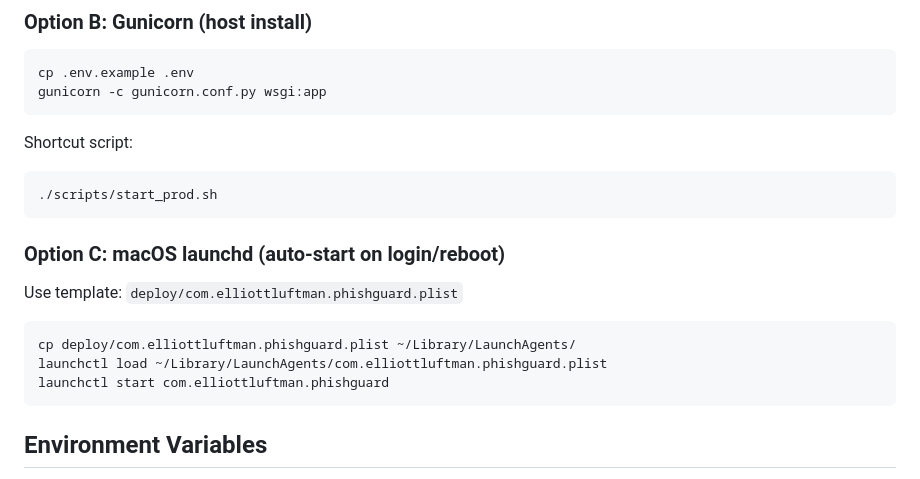
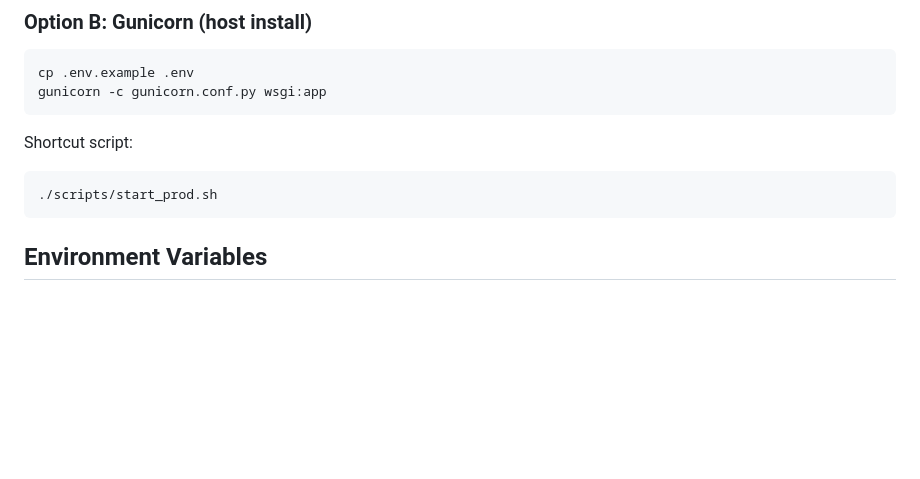
Before and after one commit to elliottluftman/PhishGuard, a Markdown page: README.md, the part around the change. GitHub-like rendering; blank space fills up the shorter version.

````diff
--- a/README.md
+++ b/README.md
@@ -80,14 +80,6 @@ Shortcut script:
 ./scripts/start_prod.sh
 ```
 
-### Option C: macOS launchd (auto-start on login/reboot)
-Use template: `deploy/com.elliottluftman.phishguard.plist`
-
-```bash
-cp deploy/com.elliottluftman.phishguard.plist ~/Library/LaunchAgents/
-launchctl load ~/Library/LaunchAgents/com.elliottluftman.phishguard.plist
-launchctl start com.elliottluftman.phishguard
-```
 
 ## Environment Variables
 
````
